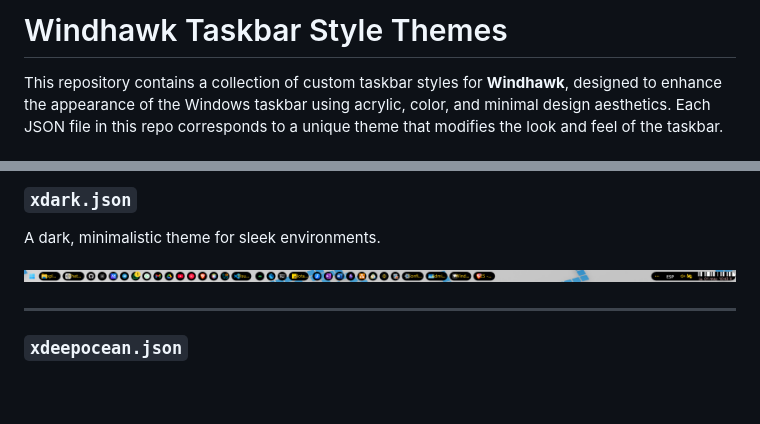
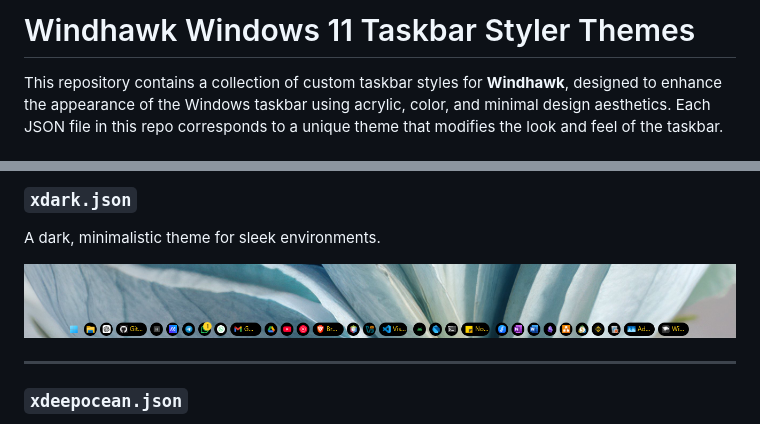
Before and after one commit to xscriptorcode/xw11-taskbar, a Markdown page: README.md, 2 parts joined by grey strips. Drawn GitHub-style; pictures changed too: screenshots/xdark.png; blank space fills up the shorter version.

Commit message:
upgrade style for space icons-text

```diff
--- a/README.md
+++ b/README.md
@@ -1,5 +1,5 @@
 
-# Windhawk Taskbar Style Themes
+# Windhawk Windows 11 Taskbar Styler Themes
 
 This repository contains a collection of custom taskbar styles for **Windhawk**, designed to enhance the appearance of the Windows taskbar using acrylic, color, and minimal design aesthetics. Each JSON file in this repo corresponds to a unique theme that modifies the look and feel of the taskbar.
 
```
Also changed, not shown: 1 other file.
